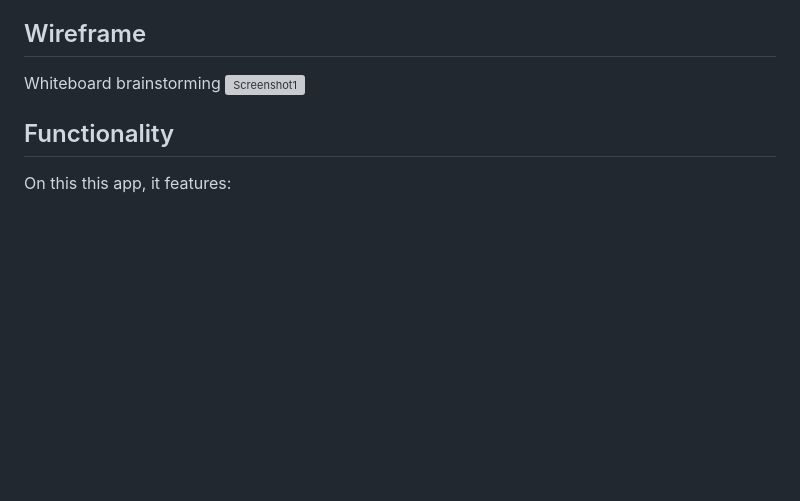
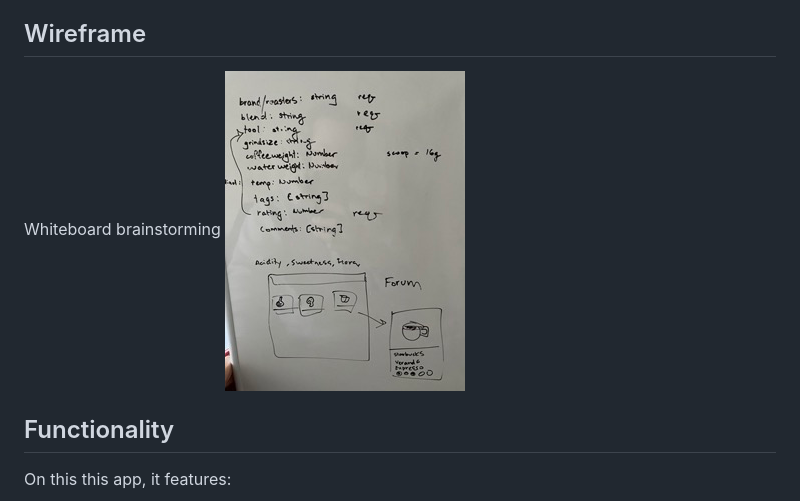
Before and after one commit to Johnson-MintyC/Coffee-Notes, a Markdown page: readme.md, the part around the change. Rendered like a GitHub page; pictures changed too: Screenshots/IMG_0888Small.jpeg (added); blank space fills up the shorter version; grey boxes are pictures that could not be loaded.

Commit message:
convert readme img

```diff
--- a/readme.md
+++ b/readme.md
@@ -30,7 +30,7 @@ This is for the coffee lovers that want to track and find their ultimate cup of
 ## Wireframe
 
 Whiteboard brainstorming
-![Screenshot1](./Screenshots/IMG_0888.HEIC)
+![Screenshot1](./Screenshots/IMG_0888Small.jpeg)
 
 ## Functionality
 
```
Also changed, not shown: 1 other file.
